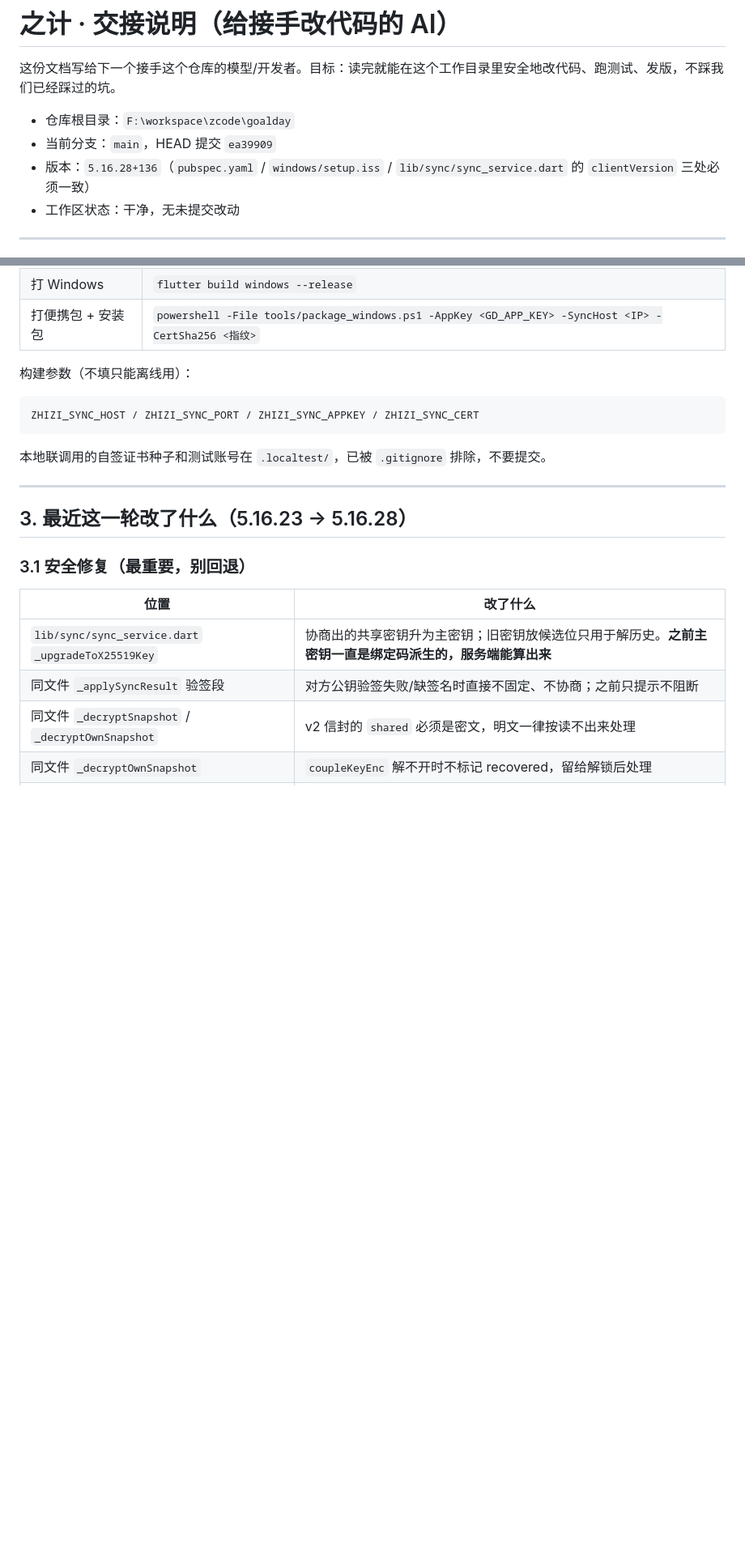
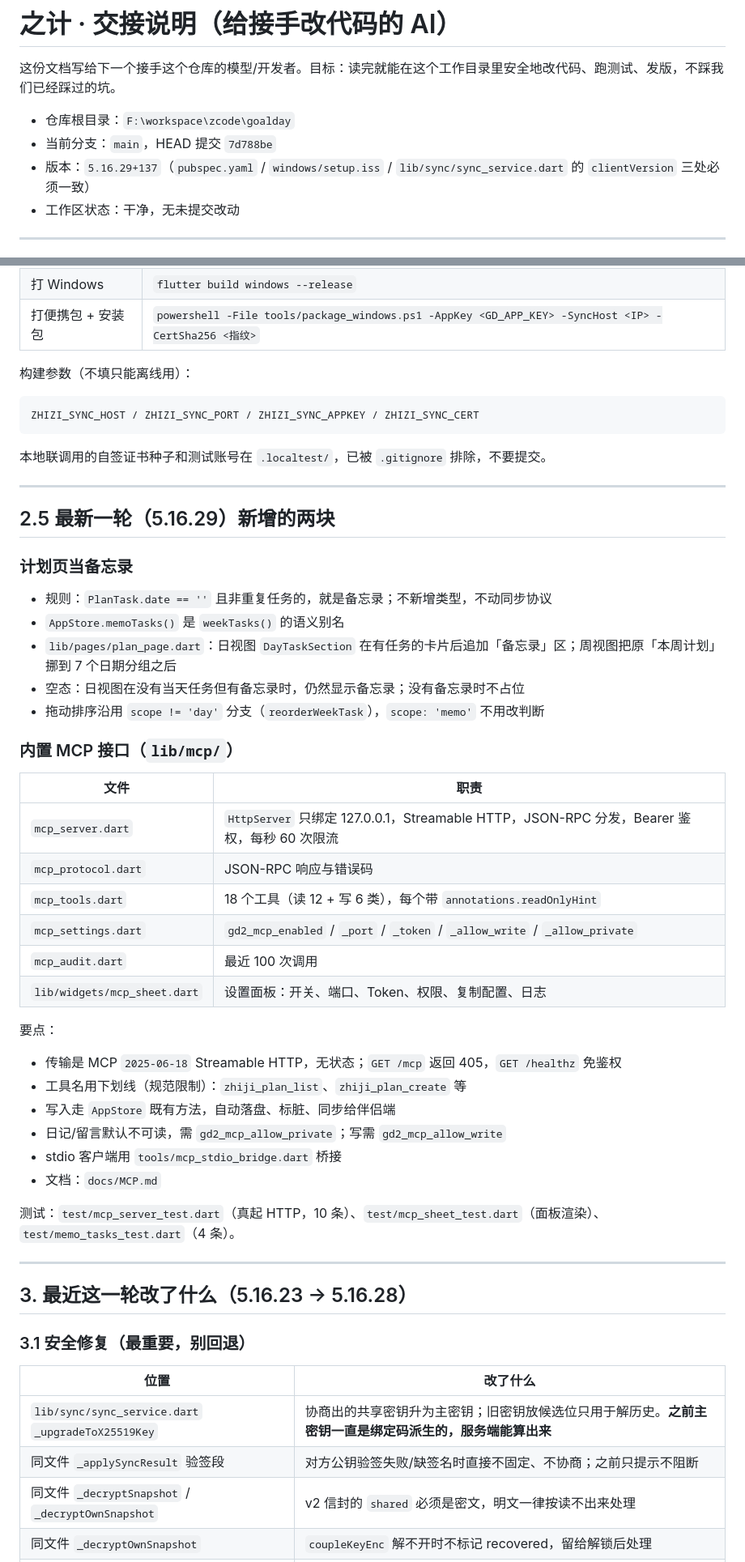
Before and after one commit to hauxu/zhiji, a Markdown page: docs/HANDOFF-FOR-GLM.md, 2 parts joined by grey strips. Shown at 81% size. Rendered like a GitHub page; blank space fills up the shorter version.

Commit message:
交接文档补 5.16.29 的备忘录与 MCP 说明

````diff
--- a/docs/HANDOFF-FOR-GLM.md
+++ b/docs/HANDOFF-FOR-GLM.md
@@ -3,8 +3,8 @@
 这份文档写给下一个接手这个仓库的模型/开发者。目标：读完就能在这个工作目录里安全地改代码、跑测试、发版，不踩我们已经踩过的坑。
 
 - 仓库根目录：`F:\workspace\zcode\goalday`
-- 当前分支：`main`，HEAD 提交 `ea39909`
-- 版本：`5.16.28+136`（`pubspec.yaml` / `windows/setup.iss` / `lib/sync/sync_service.dart` 的 `clientVersion` 三处必须一致）
+- 当前分支：`main`，HEAD 提交 `7d788be`
+- 版本：`5.16.29+137`（`pubspec.yaml` / `windows/setup.iss` / `lib/sync/sync_service.dart` 的 `clientVersion` 三处必须一致）
 - 工作区状态：干净，无未提交改动
 
 ---
@@ -74,6 +74,40 @@ ZHIZI_SYNC_HOST / ZHIZI_SYNC_PORT / ZHIZI_SYNC_APPKEY / ZHIZI_SYNC_CERT
 ```
 
 本地联调用的自签证书种子和测试账号在 `.localtest/`，已被 `.gitignore` 排除，不要提交。
+
+---
+
+## 2.5 最新一轮（5.16.29）新增的两块
+
+### 计划页当备忘录
+
+- 规则：`PlanTask.date == ''` 且非重复任务的，就是备忘录；不新增类型，不动同步协议
+- `AppStore.memoTasks()` 是 `weekTasks()` 的语义别名
+- `lib/pages/plan_page.dart`：日视图 `DayTaskSection` 在有任务的卡片后追加「备忘录」区；周视图把原「本周计划」挪到 7 个日期分组之后
+- 空态：日视图在没有当天任务但有备忘录时，仍然显示备忘录；没有备忘录时不占位
+- 拖动排序沿用 `scope != 'day'` 分支（`reorderWeekTask`），`scope: 'memo'` 不用改判断
+
+### 内置 MCP 接口（`lib/mcp/`）
+
+| 文件 | 职责 |
+|---|---|
+| `mcp_server.dart` | `HttpServer` 只绑定 127.0.0.1，Streamable HTTP，JSON-RPC 分发，Bearer 鉴权，每秒 60 次限流 |
+| `mcp_protocol.dart` | JSON-RPC 响应与错误码 |
+| `mcp_tools.dart` | 18 个工具（读 12 + 写 6 类），每个带 `annotations.readOnlyHint` |
+| `mcp_settings.dart` | `gd2_mcp_enabled` / `_port` / `_token` / `_allow_write` / `_allow_private` |
+| `mcp_audit.dart` | 最近 100 次调用 |
+| `lib/widgets/mcp_sheet.dart` | 设置面板：开关、端口、Token、权限、复制配置、日志 |
+
+要点：
+
+- 传输是 MCP `2025-06-18` Streamable HTTP，无状态；`GET /mcp` 返回 405，`GET /healthz` 免鉴权
+- 工具名用下划线（规范限制）：`zhiji_plan_list`、`zhiji_plan_create` 等
+- 写入走 `AppStore` 既有方法，自动落盘、标脏、同步给伴侣端
+- 日记/留言默认不可读，需 `gd2_mcp_allow_private`；写需 `gd2_mcp_allow_write`
+- stdio 客户端用 `tools/mcp_stdio_bridge.dart` 桥接
+- 文档：`docs/MCP.md`
+
+测试：`test/mcp_server_test.dart`（真起 HTTP，10 条）、`test/mcp_sheet_test.dart`（面板渲染）、`test/memo_tasks_test.dart`（4 条）。
 
 ---
 
````
